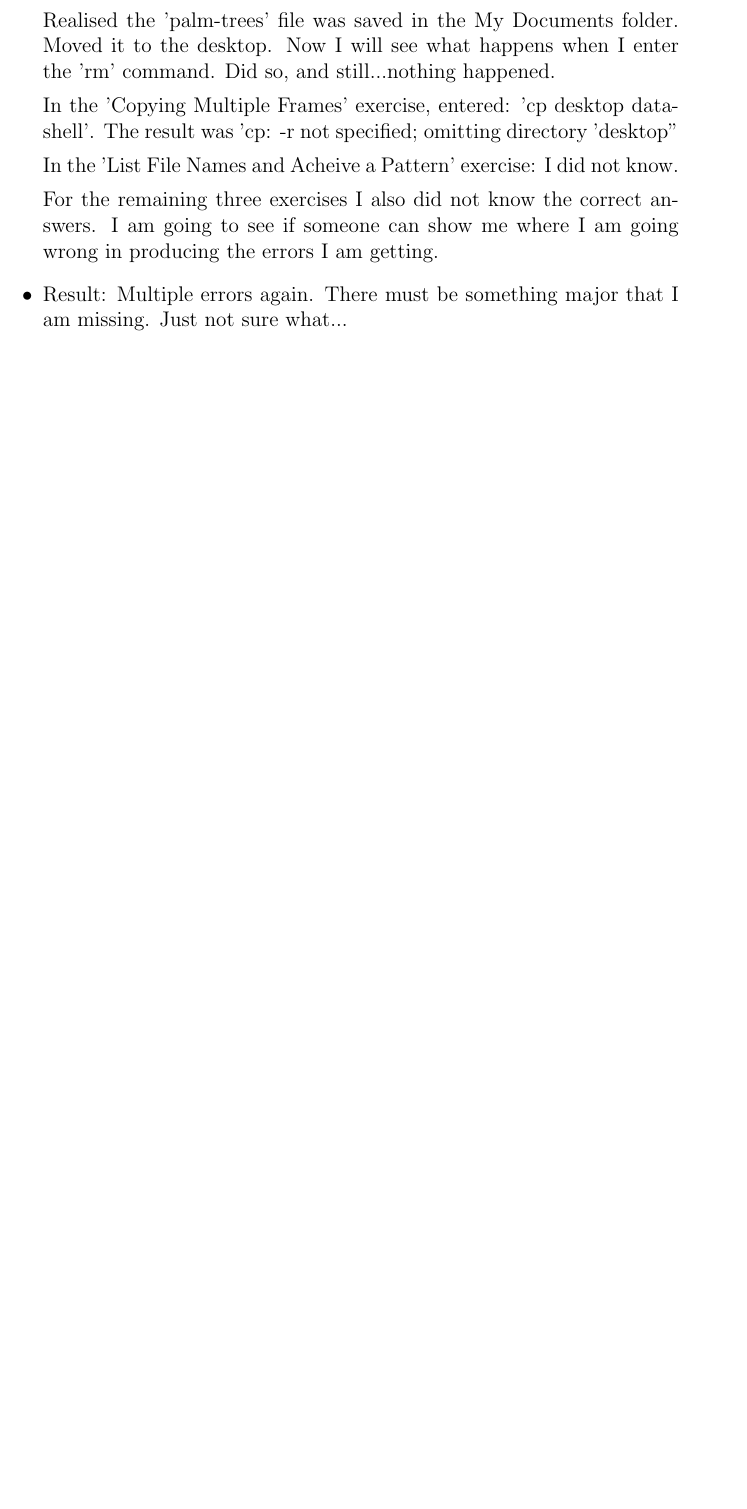
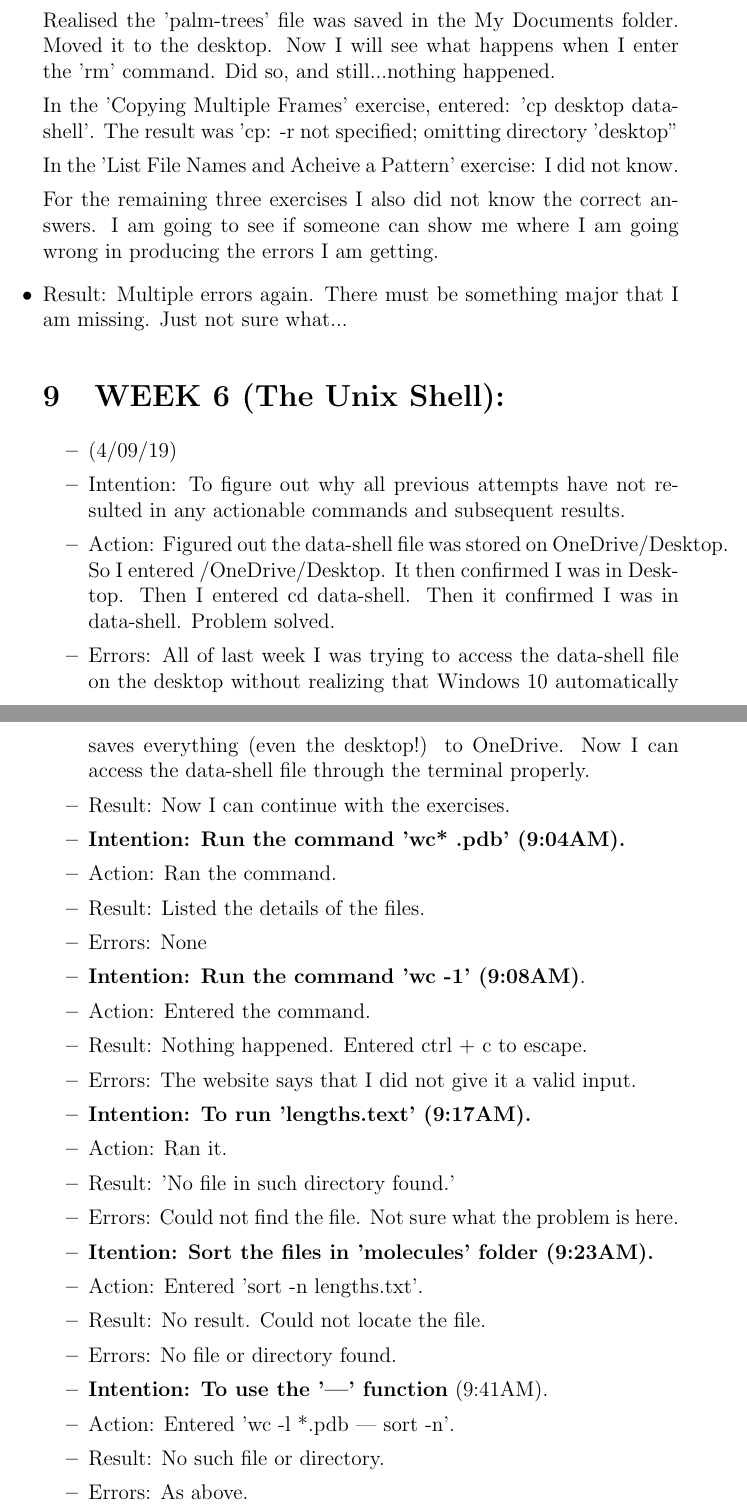
Before and after one commit to MQ-FOAR705/Learning-Journal-by-John-Hundley, a LaTeX document (main.tex): part of page 5 of 5 before the commit and two parts of pages 5 and 6 of 6 after it, the two joined at a grey line, cut so that both start at the same text, the shorter picture padded with empty space. Compiled offline with pdfLaTeX.

Commit message:
Wednesday 4th of Sept. changes

```diff
--- a/main.tex
+++ b/main.tex
@@ -162,6 +162,61 @@ For the remaining three exercises I also did not know the correct answers. I am
 
 \item Result: Multiple errors again. There must be something major that I am missing. Just not sure what...
 
+\section{WEEK 6 (The Unix Shell):}
+
+\begin{itemize}
+\item
+(4/09/19)
+
+\item Intention: To figure out why all previous attempts have not resulted in any actionable commands and subsequent results.
+
+\item Action: Figured out the data-shell file was stored on OneDrive/Desktop. So I entered /OneDrive/Desktop. It then confirmed I was in Desktop. Then I entered cd data-shell. Then it confirmed I was in data-shell. Problem solved.
+
+\item Errors: All of last week I was trying to access the data-shell file on the desktop without realizing that Windows 10 automatically saves everything (even the desktop!) to OneDrive. Now I can access the data-shell file through the terminal properly.
+
+\item Result: Now I can continue with the exercises.
+
+
+\item \textbf{Intention: Run the command 'wc* .pdb' (9:04AM).}
+
+\item Action: Ran the command.
+
+\item Result: Listed the details of the files.
+
+\item Errors: None
+
+\item \textbf{Intention: Run the command 'wc -1' (9:08AM)}.
+
+\item Action: Entered the command.
+
+\item Result: Nothing happened. Entered ctrl + c to escape.
+
+\item Errors: The website says that I did not give it a valid input.
+
+\item \textbf{Intention: To run 'lengths.text' (9:17AM).}
+
+\item Action: Ran it.
+
+\item Result: 'No file in such directory found.'
+
+\item Errors: Could not find the file. Not sure what the problem is here.
+
+\item \textbf{Itention: Sort the files in 'molecules' folder (9:23AM).}
+
+\item Action: Entered 'sort -n lengths.txt'.
+
+\item Result: No result. Could not locate the file.
+
+\item Errors: No file or directory found.
+
+\item \textbf{Intention: To use the '|' function} (9:41AM).
+
+\item Action: Entered 'wc -l *.pdb | sort -n'.
+
+\item Result: No such file or directory.
+
+\item Errors: As above.
+
 
 
 
```
Also changed, not shown: main.tex (9 more changed lines).
